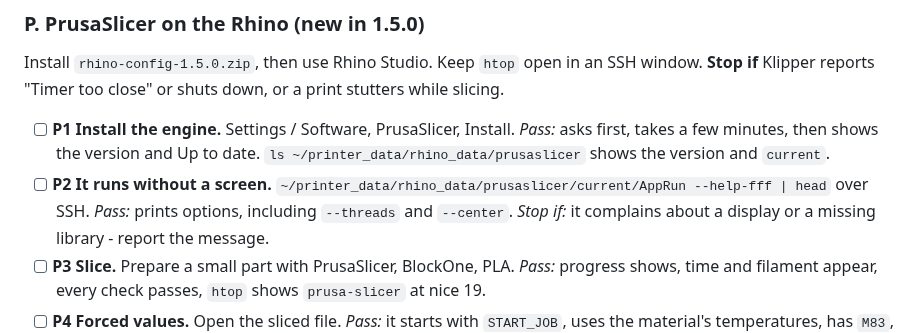
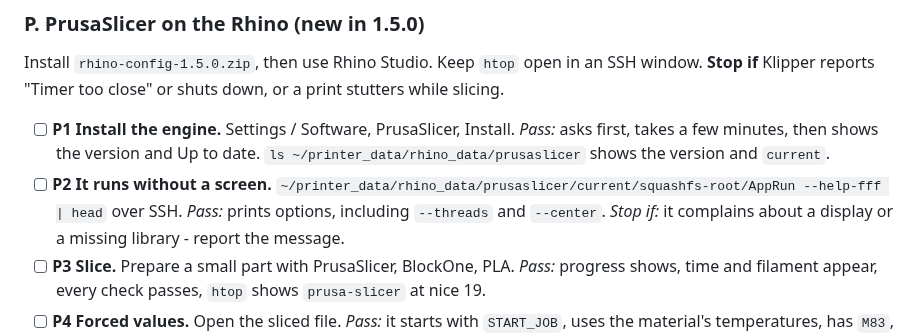
Before and after one commit to Makersmic/Toolhead_Manager, a Markdown page: docs/testing.md, the part around the change. Rendered like a GitHub page.

Commit message:
docs: P2 runs the engine from current/squashfs-root/AppRun
Co-Authored-By: Claude Opus 5.5 <noreply@anthropic.com>
Claude-Session: https://claude.ai/code/session_01MHSGHQriofhpA3PXQgmWdh

```diff
--- a/docs/testing.md
+++ b/docs/testing.md
@@ -224,7 +224,7 @@ Install `rhino-config-1.5.0.zip`, then use Rhino Studio. Keep `htop` open in an
 
 - [ ] **P1 Install the engine.** Settings / Software, PrusaSlicer, Install. *Pass:* asks first, takes a few minutes,
   then shows the version and Up to date. `ls ~/printer_data/rhino_data/prusaslicer` shows the version and `current`.
-- [ ] **P2 It runs without a screen.** `~/printer_data/rhino_data/prusaslicer/current/AppRun --help-fff | head` over SSH.
+- [ ] **P2 It runs without a screen.** `~/printer_data/rhino_data/prusaslicer/current/squashfs-root/AppRun --help-fff | head` over SSH.
   *Pass:* prints options, including `--threads` and `--center`. *Stop if:* it complains about a display or a missing
   library - report the message.
 - [ ] **P3 Slice.** Prepare a small part with PrusaSlicer, BlockOne, PLA. *Pass:* progress shows, time and filament
```
